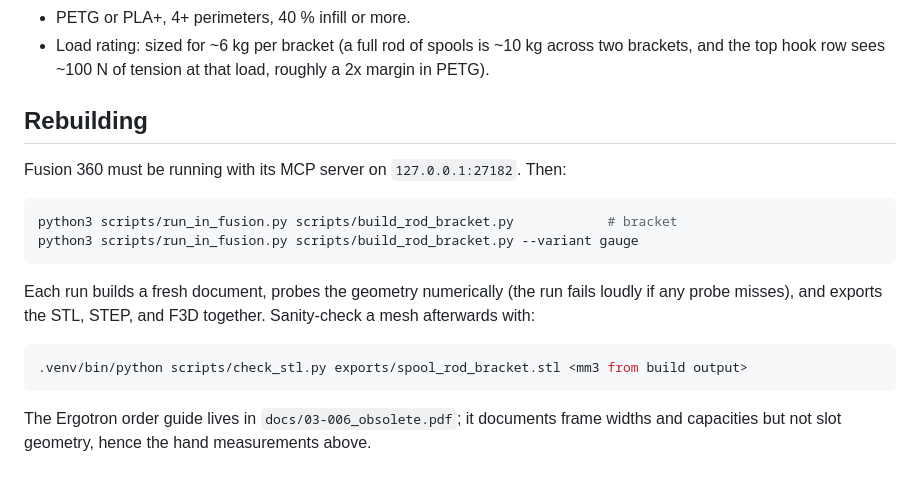
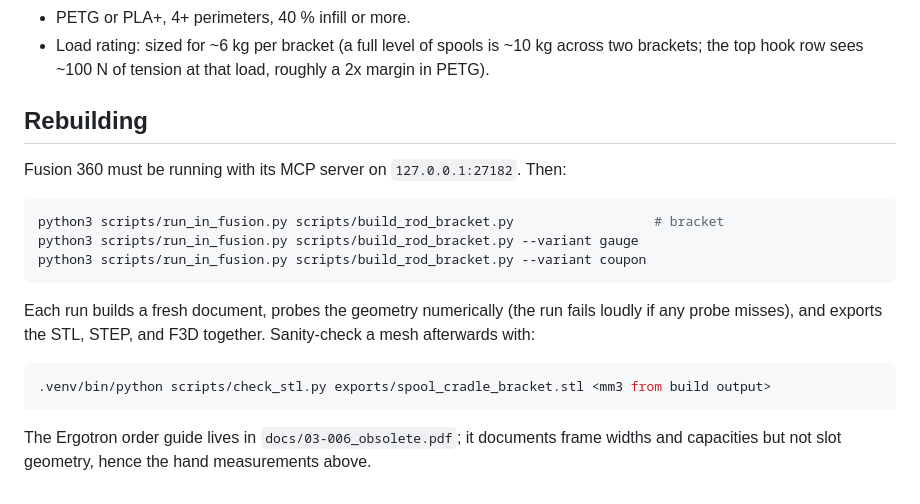
Before and after one commit to mhuot/bench-frame-spool-shelf, a Markdown page: README.md, the part around one of its changes. GitHub-like rendering.

````diff
--- a/README.md
+++ b/README.md
@@ -50,15 +57,16 @@ saddle if you want insurance.
 - PETG or PLA+, 4+ perimeters, 40 % infill or more.
-- Load rating: sized for ~6 kg per bracket (a full rod of spools is ~10 kg
-  across two brackets, and the top hook row sees ~100 N of tension at that
-  load, roughly a 2x margin in PETG).
+- Load rating: sized for ~6 kg per bracket (a full level of spools is
+  ~10 kg across two brackets; the top hook row sees ~100 N of tension at
+  that load, roughly a 2x margin in PETG).
 
 ## Rebuilding
 
 Fusion 360 must be running with its MCP server on `127.0.0.1:27182`. Then:
 
 ```sh
-python3 scripts/run_in_fusion.py scripts/build_rod_bracket.py            # bracket
+python3 scripts/run_in_fusion.py scripts/build_rod_bracket.py                  # bracket
 python3 scripts/run_in_fusion.py scripts/build_rod_bracket.py --variant gauge
+python3 scripts/run_in_fusion.py scripts/build_rod_bracket.py --variant coupon
 ```
 
 Each run builds a fresh document, probes the geometry numerically (the run
@@ -66,7 +74,7 @@ fails loudly if any probe misses), and exports the STL, STEP, and F3D
 together. Sanity-check a mesh afterwards with:
 
 ```sh
-.venv/bin/python scripts/check_stl.py exports/spool_rod_bracket.stl <mm3 from build output>
+.venv/bin/python scripts/check_stl.py exports/spool_cradle_bracket.stl <mm3 from build output>
 ```
 
 The Ergotron order guide lives in `docs/03-006_obsolete.pdf`; it documents
````
Also changed, not shown: other parts of README.md (+34 -27 lines), docs/images/spool_cradle_bracket_iso.png (added), docs/images/spool_rod_bracket_iso.png (deleted), 10 other files.
